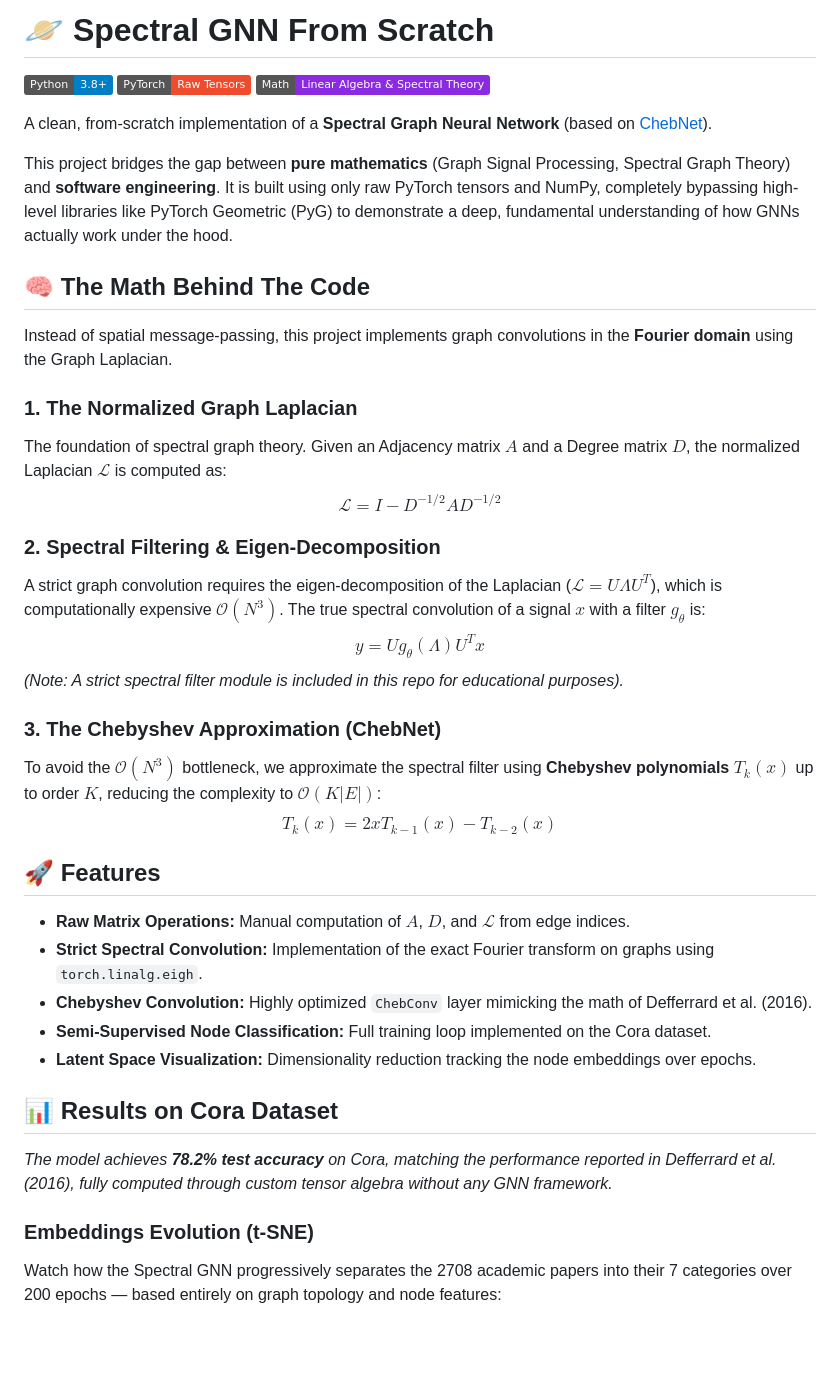
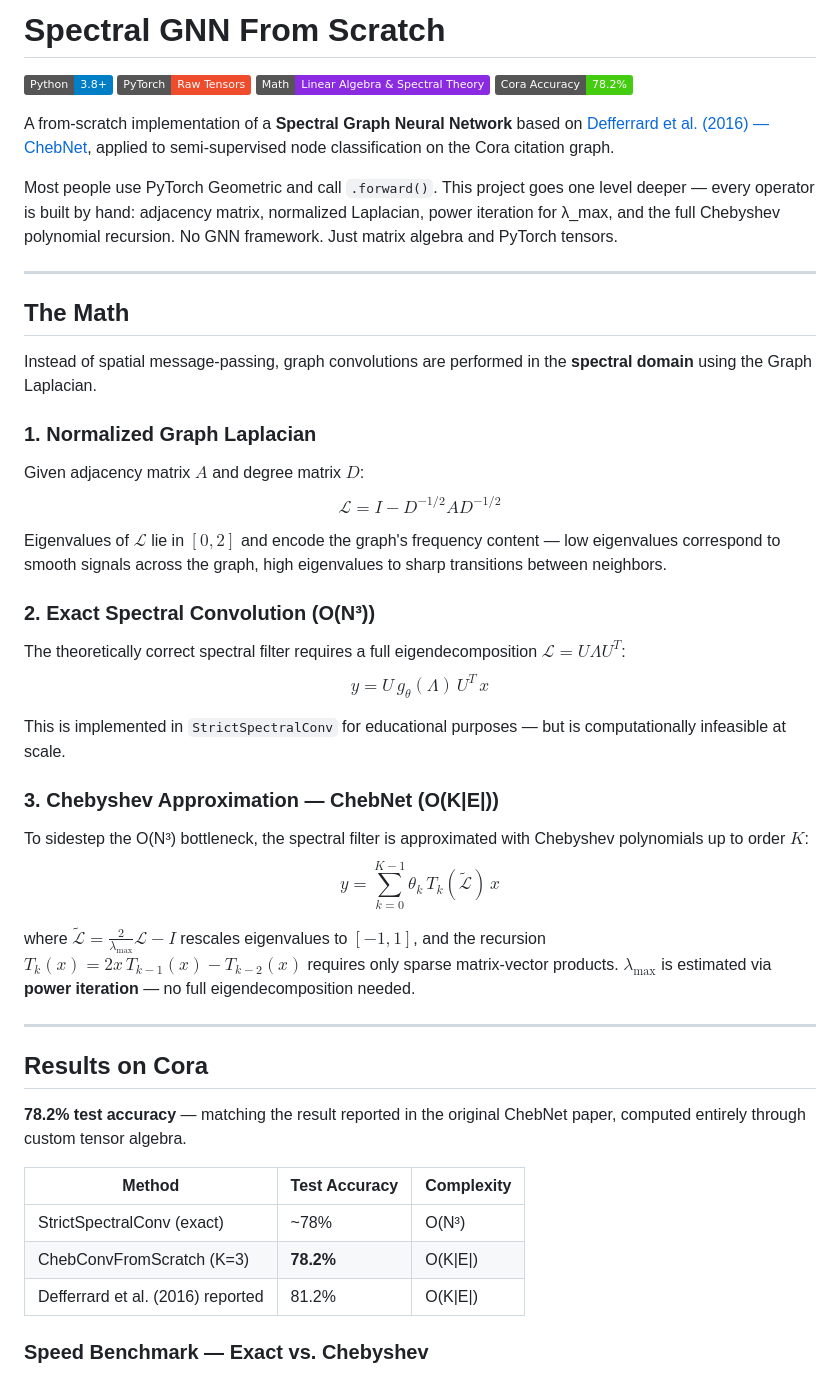
Before and after one commit to governor08/spectral-gnn, a Markdown page: README.md, the part around one of its changes. GitHub-like rendering; badges without logos; blank space fills up the shorter version.

Commit message:
Revise README for clarity and accuracy

```diff
--- a/README.md
+++ b/README.md
@@ -1,40 +1,49 @@
-# 🪐 Spectral GNN From Scratch
+# Spectral GNN From Scratch
 
 ![Python](https://img.shields.io/badge/Python-3.8%2B-blue)
 ![PyTorch](https://img.shields.io/badge/PyTorch-Raw_Tensors-ee4c2c)
 ![Math](https://img.shields.io/badge/Math-Linear_Algebra_%26_Spectral_Theory-8a2be2)
+![Accuracy](https://img.shields.io/badge/Cora_Accuracy-78.2%25-brightgreen)
 
-A clean, from-scratch implementation of a **Spectral Graph Neural Network** (based on [ChebNet](https://arxiv.org/abs/1606.09320)).
+A from-scratch implementation of a **Spectral Graph Neural Network** based on [Defferrard et al. (2016) — ChebNet](https://arxiv.org/abs/1606.09375), applied to semi-supervised node classification on the Cora citation graph.
 
-This project bridges the gap between **pure mathematics** (Graph Signal Processing, Spectral Graph Theory) and **software engineering**. It is built using only raw PyTorch tensors and NumPy, completely bypassing high-level libraries like PyTorch Geometric (PyG) to demonstrate a deep, fundamental understanding of how GNNs actually work under the hood.
+Most people use PyTorch Geometric and call `.forward()`. This project goes one level deeper — every operator is built by hand: adjacency matrix, normalized Laplacian, power iteration for λ_max, and the full Chebyshev polynomial recursion. No GNN framework. Just matrix algebra and PyTorch tensors.
 
-## 🧠 The Math Behind The Code
+---
 
-Instead of spatial message-passing, this project implements graph convolutions in the **Fourier domain** using the Graph Laplacian.
+## The Math
 
-### 1. The Normalized Graph Laplacian
-The foundation of spectral graph theory. Given an Adjacency matrix $A$ and a Degree matrix $D$, the normalized Laplacian $\mathcal{L}$ is computed as:
+Instead of spatial message-passing, graph convolutions are performed in the **spectral domain** using the Graph Laplacian.
+
+### 1. Normalized Graph Laplacian
+Given adjacency matrix $A$ and degree matrix $D$:
 $$\mathcal{L} = I - D^{-1/2} A D^{-1/2}$$
 
-### 2. Spectral Filtering & Eigen-Decomposition
-A strict graph convolution requires the eigen-decomposition of the Laplacian ($\mathcal{L} = U \Lambda U^T$), which is computationally expensive $\mathcal{O}(N^3)$. The true spectral convolution of a signal $x$ with a filter $g_\theta$ is:
-$$y = U g_\theta(\Lambda) U^T x$$
-*(Note: A strict spectral filter module is included in this repo for educational purposes).*
+Eigenvalues of $\mathcal{L}$ lie in $[0, 2]$ and encode the graph's frequency content — low eigenvalues correspond to smooth signals across the graph, high eigenvalues to sharp transitions between neighbors.
 
-### 3. The Chebyshev Approximation (ChebNet)
-To avoid the $\mathcal{O}(N^3)$ bottleneck, we approximate the spectral filter using **Chebyshev polynomials** $T_k(x)$ up to order $K$, reducing the complexity to $\mathcal{O}(K|E|)$:
-$$T_k(x) = 2x T_{k-1}(x) - T_{k-2}(x)$$
+### 2. Exact Spectral Convolution (O(N³))
+The theoretically correct spectral filter requires a full eigendecomposition $\mathcal{L} = U \Lambda U^T$:
+$$y = U \, g_\theta(\Lambda) \, U^T \, x$$
 
-## 🚀 Features
-- **Raw Matrix Operations:** Manual computation of $A$, $D$, and $\mathcal{L}$ from edge indices.
-- **Strict Spectral Convolution:** Implementation of the exact Fourier transform on graphs using `torch.linalg.eigh`.
-- **Chebyshev Convolution:** Highly optimized `ChebConv` layer mimicking the math of Defferrard et al. (2016).
-- **Semi-Supervised Node Classification:** Full training loop implemented on the Cora dataset.
-- **Latent Space Visualization:** Dimensionality reduction tracking the node embeddings over epochs.
+This is implemented in `StrictSpectralConv` for educational purposes — but is computationally infeasible at scale.
 
-## 📊 Results on Cora Dataset
+### 3. Chebyshev Approximation — ChebNet (O(K|E|))
+To sidestep the O(N³) bottleneck, the spectral filter is approximated with Chebyshev polynomials up to order $K$:
+$$y = \sum_{k=0}^{K-1} \theta_k \, T_k(\tilde{\mathcal{L}}) \, x$$
 
-*The model achieves **78.2% test accuracy** on Cora, matching the performance reported in Defferrard et al. (2016), fully computed through custom tensor algebra without any GNN framework.*
+where $\tilde{\mathcal{L}} = \frac{2}{\lambda_{\max}} \mathcal{L} - I$ rescales eigenvalues to $[-1, 1]$, and the recursion $T_k(x) = 2x\,T_{k-1}(x) - T_{k-2}(x)$ requires only sparse matrix-vector products. $\lambda_{\max}$ is estimated via **power iteration** — no full eigendecomposition needed.
 
-### Embeddings Evolution (t-SNE)
-Watch how the Spectral GNN progressively separates the 2708 academic papers into their 7 categories over 200 epochs — based entirely on graph topology and node features:
+---
+
+## Results on Cora
+
+**78.2% test accuracy** — matching the result reported in the original ChebNet paper, computed entirely through custom tensor algebra.
+
+| Method | Test Accuracy | Complexity |
+|---|---|---|
+| StrictSpectralConv (exact) | ~78% | O(N³) |
+| ChebConvFromScratch (K=3) | **78.2%** | O(K\|E\|) |
+| Defferrard et al. (2016) reported | 81.2% | O(K\|E\|) |
+
+### Speed Benchmark — Exact vs. Chebyshev
+
```
Also changed, not shown: other parts of README.md (+57 -21 lines).
